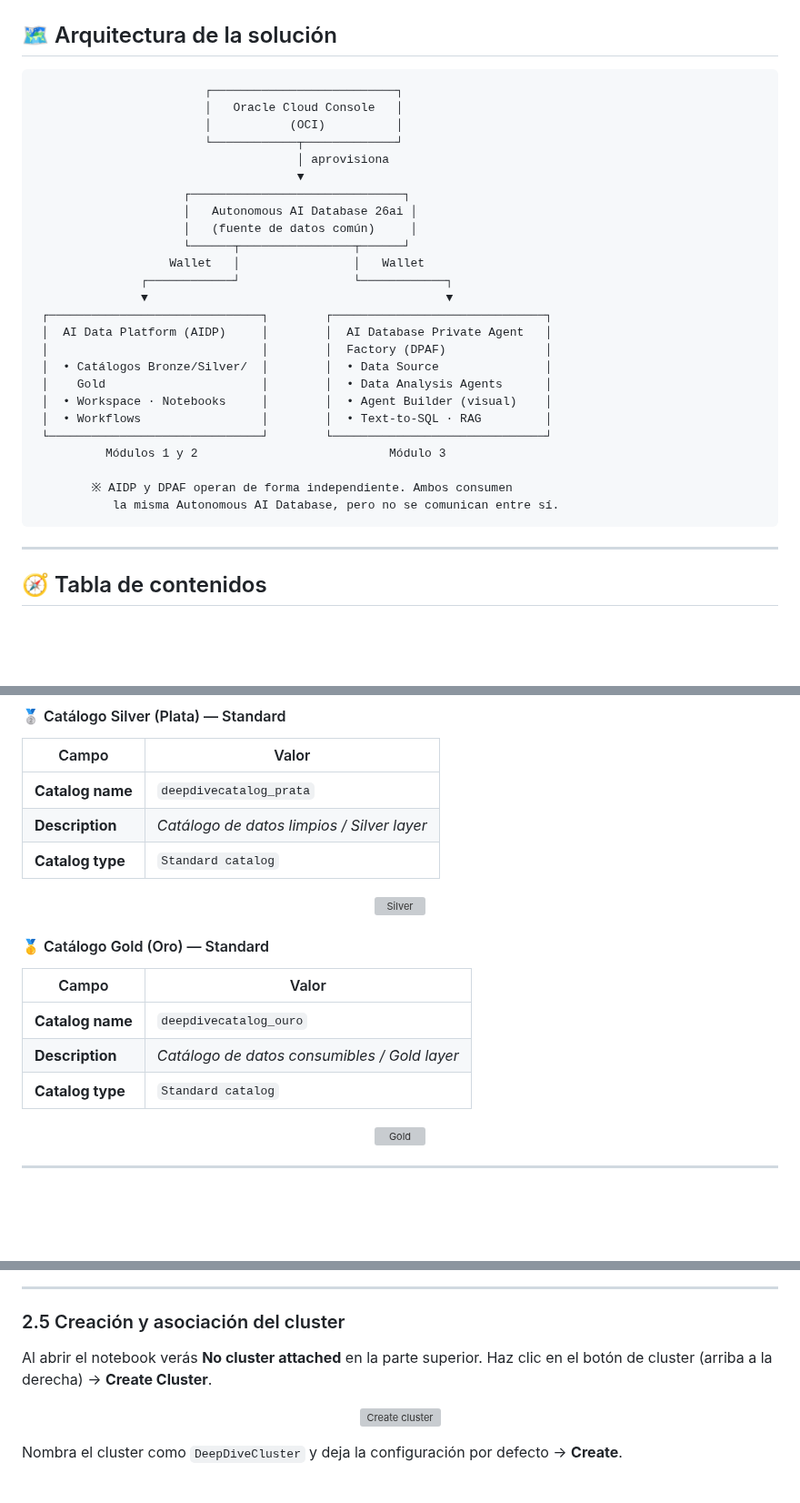
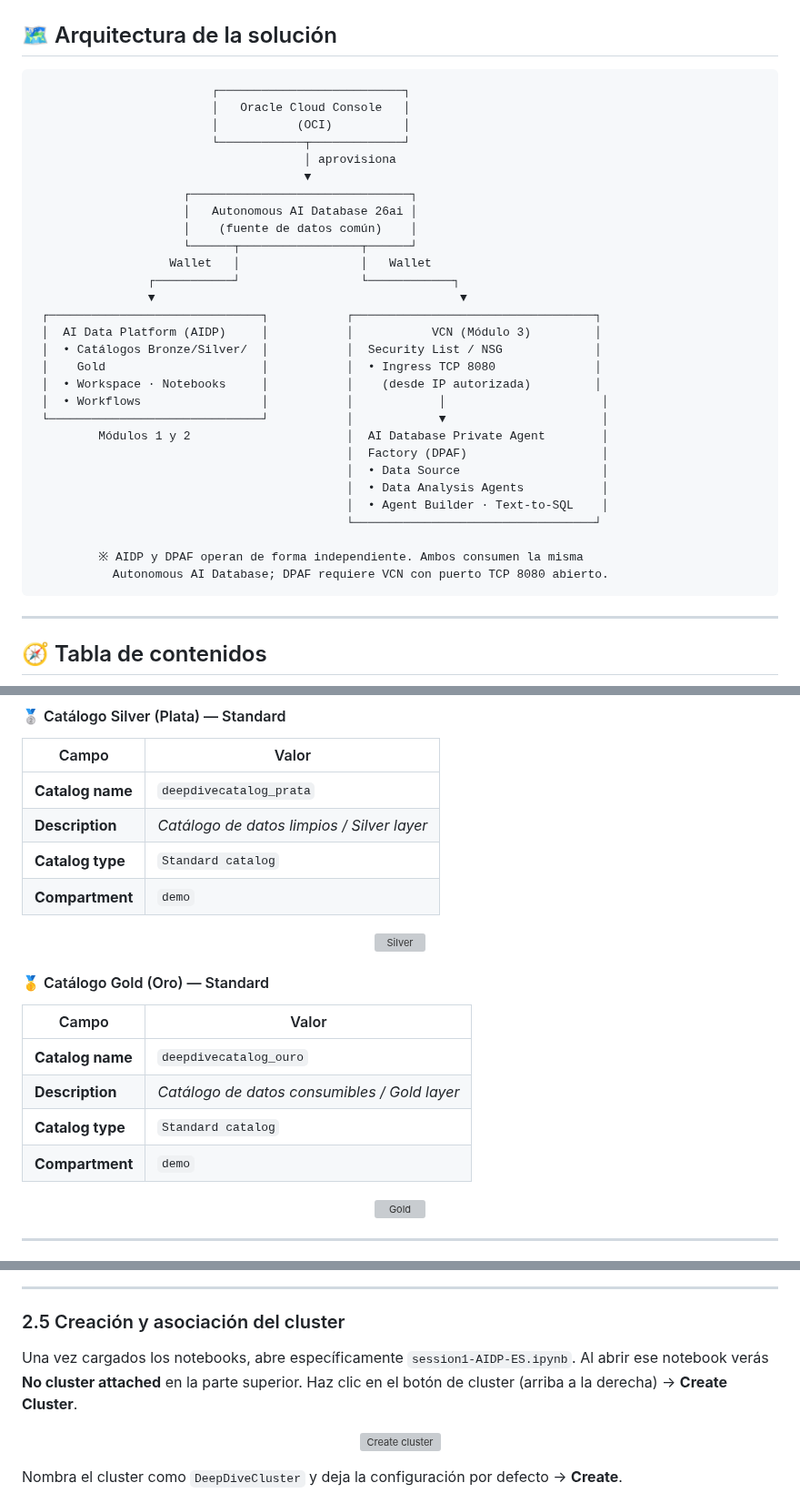
Before and after one commit to martingg92/deepdive_workshop_oci_2026, a Markdown page: README.md, 3 parts joined by grey strips. Shown at 91% size. Rendered like a GitHub page; blank space fills up the shorter version; grey boxes are pictures that could not be loaded.

Commit message:
aclaraciones1

````diff
--- a/README.md
+++ b/README.md
@@ -49,31 +49,35 @@ Al finalizar, serás capaz de:
 ## 🗺️ Arquitectura de la solución
 
 ```
-                        ┌──────────────────────────┐
-                        │   Oracle Cloud Console   │
-                        │           (OCI)          │
-                        └────────────┬─────────────┘
-                                     │ aprovisiona
-                                     ▼
-                     ┌──────────────────────────────┐
+                         ┌──────────────────────────┐
+                         │   Oracle Cloud Console   │
+                         │           (OCI)          │
+                         └────────────┬─────────────┘
+                                      │ aprovisiona
+                                      ▼
+                     ┌───────────────────────────────┐
                      │   Autonomous AI Database 26ai │
-                     │   (fuente de datos común)     │
-                     └──────┬────────────────┬──────┘
-                   Wallet   │                │   Wallet
-               ┌────────────┘                └────────────┐
-               ▼                                          ▼
- ┌──────────────────────────────┐        ┌──────────────────────────────┐
- │  AI Data Platform (AIDP)     │        │  AI Database Private Agent   │
- │                              │        │  Factory (DPAF)              │
- │  • Catálogos Bronze/Silver/  │        │  • Data Source               │
- │    Gold                      │        │  • Data Analysis Agents      │
- │  • Workspace · Notebooks     │        │  • Agent Builder (visual)    │
- │  • Workflows                 │        │  • Text-to-SQL · RAG         │
- └──────────────────────────────┘        └──────────────────────────────┘
-          Módulos 1 y 2                           Módulo 3
+                     │    (fuente de datos común)    │
+                     └──────┬─────────────────┬──────┘
+                   Wallet   │                 │   Wallet
+                ┌───────────┘                 └────────────┐
+                ▼                                           ▼
+ ┌──────────────────────────────┐           ┌──────────────────────────────────┐
+ │  AI Data Platform (AIDP)     │           │           VCN (Módulo 3)         │
+ │  • Catálogos Bronze/Silver/  │           │  Security List / NSG             │
+ │    Gold                      │           │  • Ingress TCP 8080              │
+ │  • Workspace · Notebooks     │           │    (desde IP autorizada)         │
+ │  • Workflows                 │           │            │                      │
+ └──────────────────────────────┘           │            ▼                      │
+         Módulos 1 y 2                      │  AI Database Private Agent        │
+                                            │  Factory (DPAF)                   │
+                                            │  • Data Source                    │
+                                            │  • Data Analysis Agents           │
+                                            │  • Agent Builder · Text-to-SQL    │
+                                            └──────────────────────────────────┘
 
-        ※ AIDP y DPAF operan de forma independiente. Ambos consumen
-           la misma Autonomous AI Database, pero no se comunican entre sí.
+         ※ AIDP y DPAF operan de forma independiente. Ambos consumen la misma
+           Autonomous AI Database; DPAF requiere VCN con puerto TCP 8080 abierto.
 ```
 
 ---
@@ -377,6 +381,7 @@ Al finalizar verás las tablas existentes en Autonomous con su esquema.
 | **Catalog name** | `deepdivecatalog_prata` |
 | **Description** | *Catálogo de datos limpios / Silver layer* |
 | **Catalog type** | `Standard catalog` |
+| **Compartment** | `demo` |
 
 <p align="center"><img width="500" src="./images/image 41.png" alt="Silver"/></p>
 
@@ -387,6 +392,7 @@ Al finalizar verás las tablas existentes en Autonomous con su esquema.
 | **Catalog name** | `deepdivecatalog_ouro` |
 | **Description** | *Catálogo de datos consumibles / Gold layer* |
 | **Catalog type** | `Standard catalog` |
+| **Compartment** | `demo` |
 
 <p align="center"><img width="500" src="./images/image 42.png" alt="Gold"/></p>
 
@@ -411,7 +417,7 @@ Una vez cargado, ábrelo haciendo clic en el nombre del notebook.
 
 ### 2.5 Creación y asociación del cluster
 
-Al abrir el notebook verás **No cluster attached** en la parte superior. Haz clic en el botón de cluster (arriba a la derecha) → **Create Cluster**.
+Una vez cargados los notebooks, abre específicamente `session1-AIDP-ES.ipynb`. Al abrir ese notebook verás **No cluster attached** en la parte superior. Haz clic en el botón de cluster (arriba a la derecha) → **Create Cluster**.
 
 <p align="center"><img width="900" src="./images/624bb611-e2c6-45b4-96e7-070b9f42e091" alt="Create cluster"/></p>
 
````
Also changed, not shown: other parts of README.md (+2 -0 lines), images/aidp-politicaadd.png (added).
